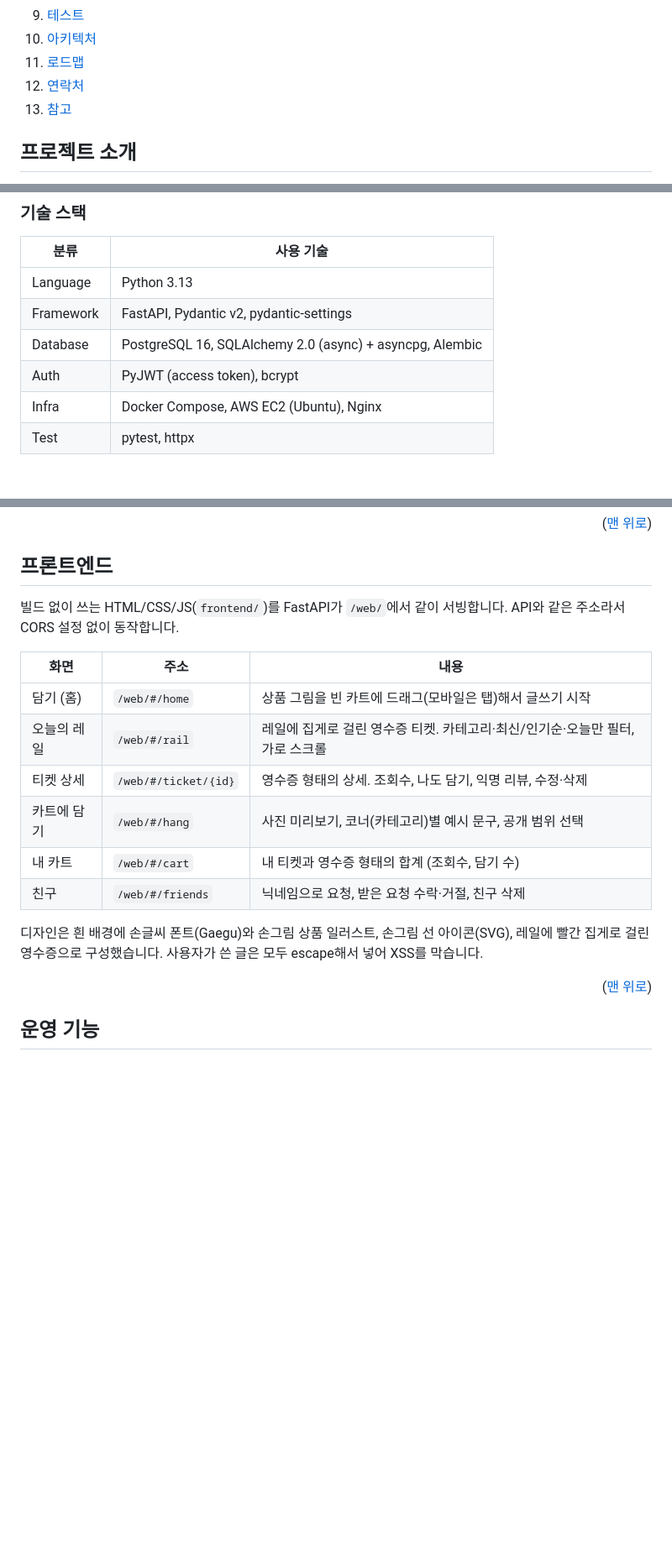
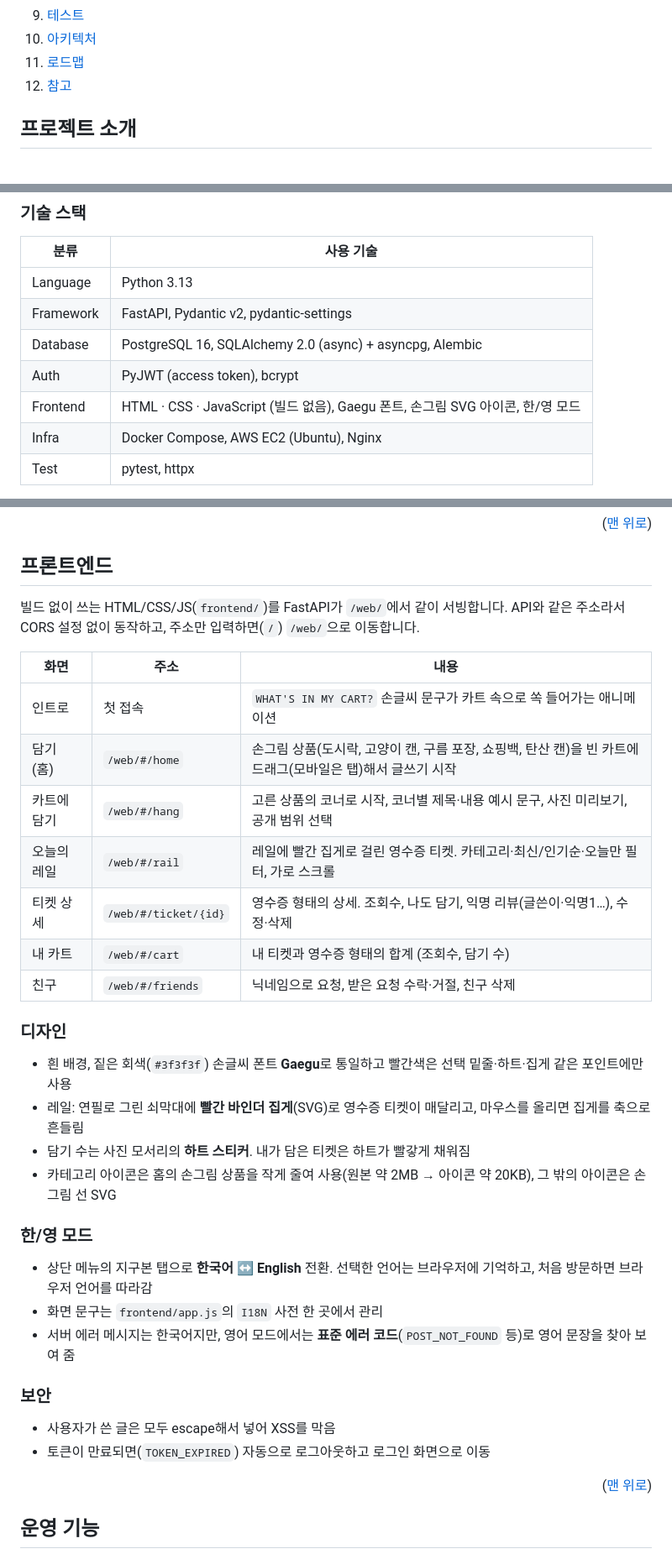
Before and after one commit to mjlee0914/fastapi-board-api, a Markdown page: README.md, 3 parts joined by grey strips. Shown at 84% size. Drawn GitHub-style; folded sections open; blank space fills up the shorter version.

```diff
--- a/README.md
+++ b/README.md
@@ -58,7 +59,6 @@
     <li><a href="#테스트">테스트</a></li>
     <li><a href="#아키텍처">아키텍처</a></li>
     <li><a href="#로드맵">로드맵</a></li>
-    <li><a href="#연락처">연락처</a></li>
     <li><a href="#참고">참고</a></li>
   </ol>
 </details>
@@ -110,6 +119,7 @@
 | Framework | FastAPI, Pydantic v2, pydantic-settings                  |
 | Database  | PostgreSQL 16, SQLAlchemy 2.0 (async) + asyncpg, Alembic |
 | Auth      | PyJWT (access token), bcrypt                             |
+| Frontend  | HTML · CSS · JavaScript (빌드 없음), Gaegu 폰트, 손그림 SVG 아이콘, 한/영 모드 |
 | Infra     | Docker Compose, AWS EC2 (Ubuntu), Nginx                  |
 | Test      | pytest, httpx                                            |
 
@@ -349,18 +359,35 @@ git pull && docker compose -f docker-compose.prod.yml --env-file .env.prod up -d
 
 ## 프론트엔드
 
-빌드 없이 쓰는 HTML/CSS/JS(`frontend/`)를 FastAPI가 `/web/`에서 같이 서빙합니다. API와 같은 주소라서 CORS 설정 없이 동작합니다.
+빌드 없이 쓰는 HTML/CSS/JS(`frontend/`)를 FastAPI가 `/web/`에서 같이 서빙합니다. API와 같은 주소라서 CORS 설정 없이 동작하고, 주소만 입력하면(`/`) `/web/`으로 이동합니다.
 
 | 화면 | 주소 | 내용 |
 | --- | --- | --- |
-| 담기 (홈) | `/web/#/home` | 상품 그림을 빈 카트에 드래그(모바일은 탭)해서 글쓰기 시작 |
-| 오늘의 레일 | `/web/#/rail` | 레일에 집게로 걸린 영수증 티켓. 카테고리·최신/인기순·오늘만 필터, 가로 스크롤 |
-| 티켓 상세 | `/web/#/ticket/{id}` | 영수증 형태의 상세. 조회수, 나도 담기, 익명 리뷰, 수정·삭제 |
-| 카트에 담기 | `/web/#/hang` | 사진 미리보기, 코너(카테고리)별 예시 문구, 공개 범위 선택 |
+| 인트로 | 첫 접속 | `WHAT'S IN MY CART?` 손글씨 문구가 카트 속으로 쏙 들어가는 애니메이션 |
+| 담기 (홈) | `/web/#/home` | 손그림 상품(도시락, 고양이 캔, 구름 포장, 쇼핑백, 탄산 캔)을 빈 카트에 드래그(모바일은 탭)해서 글쓰기 시작 |
+| 카트에 담기 | `/web/#/hang` | 고른 상품의 코너로 시작, 코너별 제목·내용 예시 문구, 사진 미리보기, 공개 범위 선택 |
+| 오늘의 레일 | `/web/#/rail` | 레일에 빨간 집게로 걸린 영수증 티켓. 카테고리·최신/인기순·오늘만 필터, 가로 스크롤 |
+| 티켓 상세 | `/web/#/ticket/{id}` | 영수증 형태의 상세. 조회수, 나도 담기, 익명 리뷰(글쓴이·익명1…), 수정·삭제 |
 | 내 카트 | `/web/#/cart` | 내 티켓과 영수증 형태의 합계 (조회수, 담기 수) |
 | 친구 | `/web/#/friends` | 닉네임으로 요청, 받은 요청 수락·거절, 친구 삭제 |
 
-디자인은 흰 배경에 손글씨 폰트(Gaegu)와 손그림 상품 일러스트, 손그림 선 아이콘(SVG), 레일에 빨간 집게로 걸린 영수증으로 구성했습니다. 사용자가 쓴 글은 모두 escape해서 넣어 XSS를 막습니다.
+### 디자인
+
+- 흰 배경, 짙은 회색(`#3f3f3f`) 손글씨 폰트 **Gaegu**로 통일하고 빨간색은 선택 밑줄·하트·집게 같은 포인트에만 사용
+- 레일: 연필로 그린 쇠막대에 **빨간 바인더 집게**(SVG)로 영수증 티켓이 매달리고, 마우스를 올리면 집게를 축으로 흔들림
+- 담기 수는 사진 모서리의 **하트 스티커**. 내가 담은 티켓은 하트가 빨갛게 채워짐
+- 카테고리 아이콘은 홈의 손그림 상품을 작게 줄여 사용(원본 약 2MB → 아이콘 약 20KB), 그 밖의 아이콘은 손그림 선 SVG
+
+### 한/영 모드
+
+- 상단 메뉴의 지구본 탭으로 **한국어 ↔ English** 전환. 선택한 언어는 브라우저에 기억하고, 처음 방문하면 브라우저 언어를 따라감
+- 화면 문구는 `frontend/app.js`의 `I18N` 사전 한 곳에서 관리
+- 서버 에러 메시지는 한국어지만, 영어 모드에서는 **표준 에러 코드**(`POST_NOT_FOUND` 등)로 영어 문장을 찾아 보여 줌
+
+### 보안
+
+- 사용자가 쓴 글은 모두 escape해서 넣어 XSS를 막음
+- 토큰이 만료되면(`TOKEN_EXPIRED`) 자동으로 로그아웃하고 로그인 화면으로 이동
 
 <p align="right">(<a href="#readme-top">맨 위로</a>)</p>
 
```
Also changed, not shown: other parts of README.md (+13 -2 lines), context.md (+1 -0 lines), docs/demo.gif (added).
